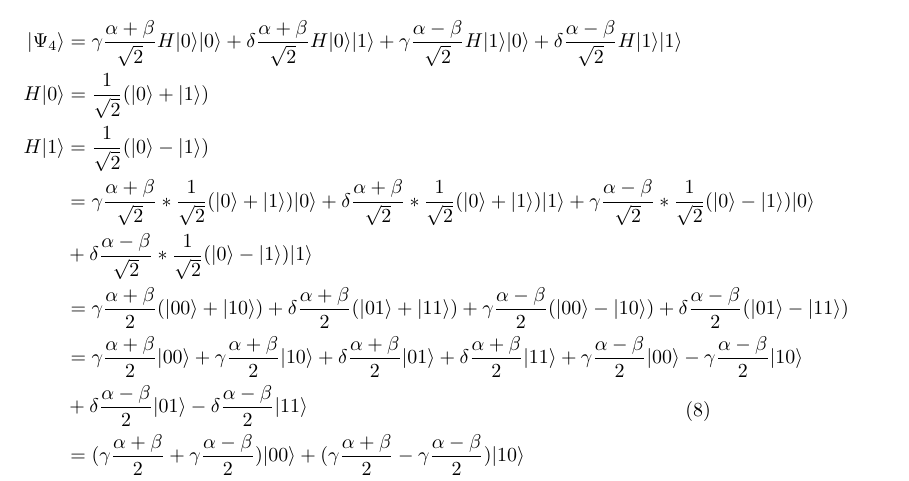
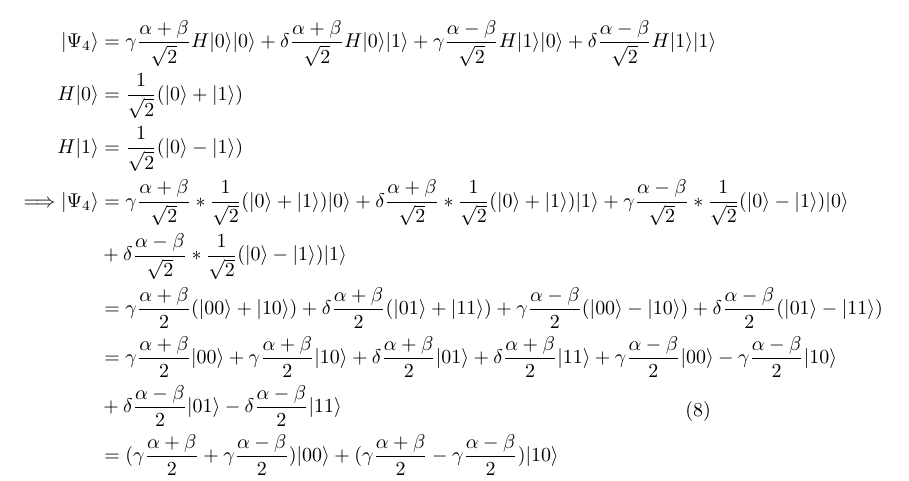
Before and after one commit to pulk66-s/Qiskit, a LaTeX document (Gates/HadamarGate/DoubleGates.tex): part of page 3 of 3, cut so that both start at the same text. Compiled offline with pdfLaTeX.

Commit message:
fix: Correction of equation style

```diff
--- a/Gates/HadamarGate/DoubleGates.tex
+++ b/Gates/HadamarGate/DoubleGates.tex
@@ -103,7 +103,7 @@ Step 4
         + \delta\frac{\alpha - \beta}{\sqrt{2}}H|1\rangle|1\rangle \\
         H|0\rangle & = \frac{1}{\sqrt{2}}(|0\rangle + |1\rangle) \\
         H|1\rangle & = \frac{1}{\sqrt{2}}(|0\rangle - |1\rangle) \\
-    & = \gamma\frac{\alpha + \beta}{\sqrt{2}}*\frac{1}{\sqrt{2}}(|0\rangle + |1\rangle)|0\rangle
+    \Longrightarrow |\Psi_4\rangle & = \gamma\frac{\alpha + \beta}{\sqrt{2}}*\frac{1}{\sqrt{2}}(|0\rangle + |1\rangle)|0\rangle
         + \delta\frac{\alpha + \beta}{\sqrt{2}}*\frac{1}{\sqrt{2}}(|0\rangle + |1\rangle)|1\rangle
         + \gamma\frac{\alpha - \beta}{\sqrt{2}}*\frac{1}{\sqrt{2}}(|0\rangle - |1\rangle)|0\rangle \\
         & + \delta\frac{\alpha - \beta}{\sqrt{2}}*\frac{1}{\sqrt{2}}(|0\rangle - |1\rangle)|1\rangle \\
```
Also changed, not shown: Gates/HadamarGate/DoubleGates.pdf, 1 other file.
